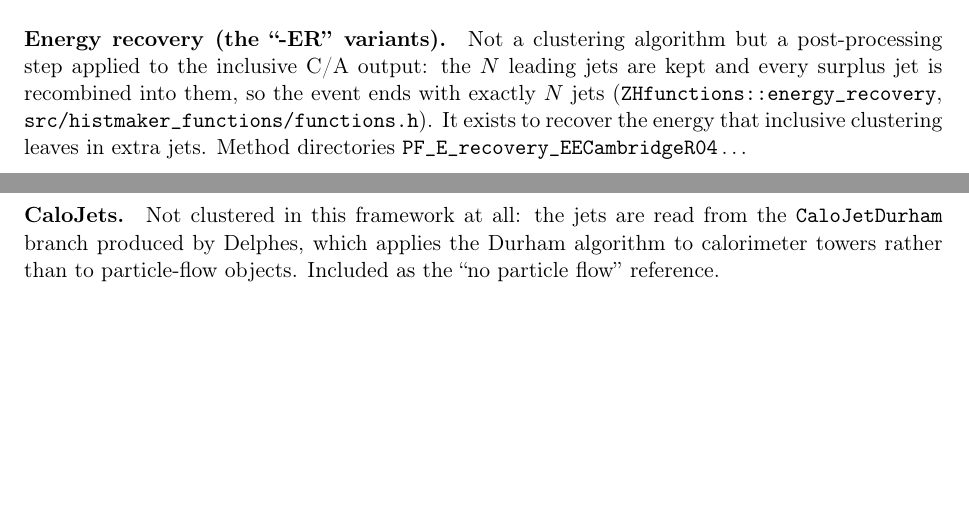
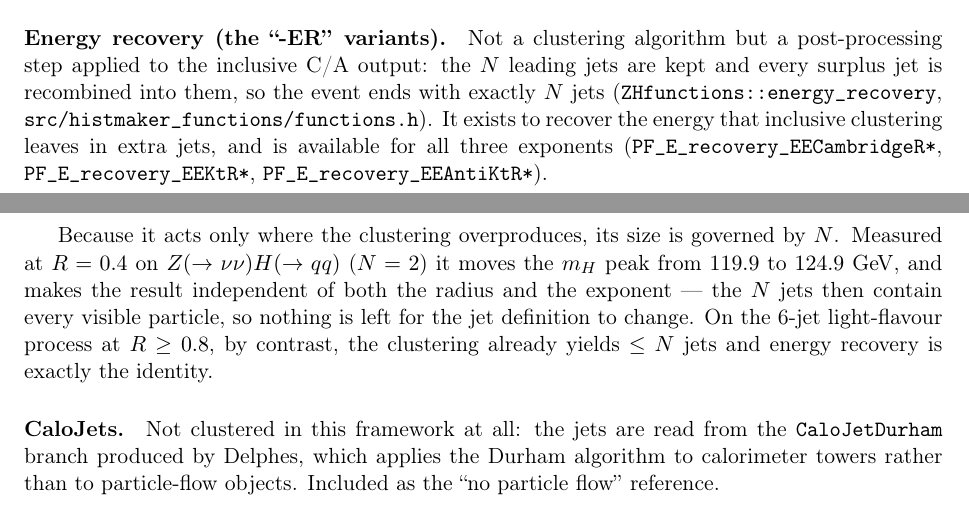
Before and after one commit to gregorkrz/FCCJetBenchmarks, a LaTeX document (doc/jet_algorithms.tex): two parts of pages 2 and 3 of 3, joined at a grey line, cut so that both start at the same text, the shorter picture padded with empty space. Compiled offline with pdfLaTeX.

```diff
--- a/doc/jet_algorithms.tex
+++ b/doc/jet_algorithms.tex
@@ -149,8 +149,18 @@
 C/A output: the $N$ leading jets are kept and every surplus jet is recombined
 into them, so the event ends with exactly $N$ jets
 (\texttt{ZHfunctions::energy\_recovery}, \texttt{src/histmaker\_functions/functions.h}).
-It exists to recover the energy that inclusive clustering leaves in extra jets.
-Method directories \texttt{PF\_E\_recovery\_EECambridgeR04}\,\dots
+It exists to recover the energy that inclusive clustering leaves in extra jets,
+and is available for all three exponents
+(\texttt{PF\_E\_recovery\_EECambridgeR*}, \texttt{PF\_E\_recovery\_EEKtR*},
+\texttt{PF\_E\_recovery\_EEAntiKtR*}).
+
+Because it acts only where the clustering overproduces, its size is governed by
+$N$. Measured at $R = 0.4$ on $Z(\to\nu\nu)H(\to qq)$ ($N = 2$) it moves the
+$m_H$ peak from $119.9$ to $124.9$~GeV, and makes the result independent of both
+the radius and the exponent --- the $N$ jets then contain every visible particle,
+so nothing is left for the jet definition to change. On the 6-jet light-flavour
+process at $R \ge 0.8$, by contrast, the clustering already yields $\le N$ jets
+and energy recovery is exactly the identity.
 
 \paragraph{CaloJets.}
 Not clustered in this framework at all: the jets are read from the
```
Also changed, not shown: doc/clustering_algorithms_slides.tex (+7 -3 lines), README.md, doc/clustering_algorithms_slides.pdf, doc/jet_algorithms.pdf.
